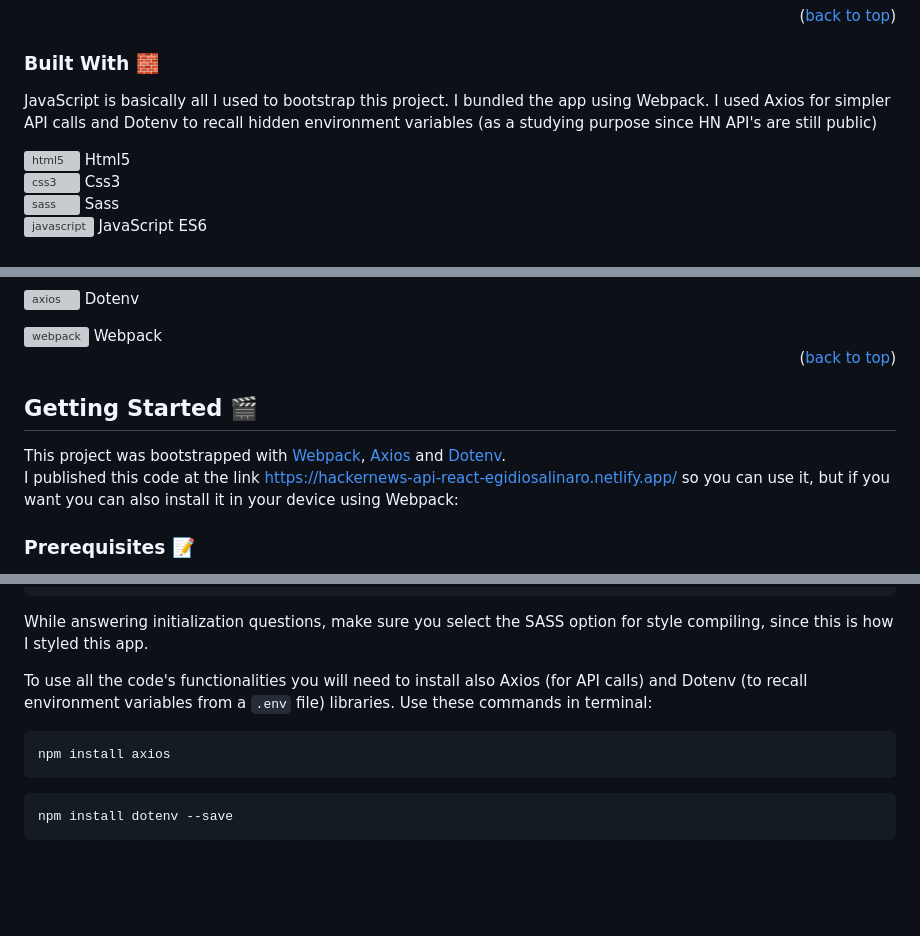
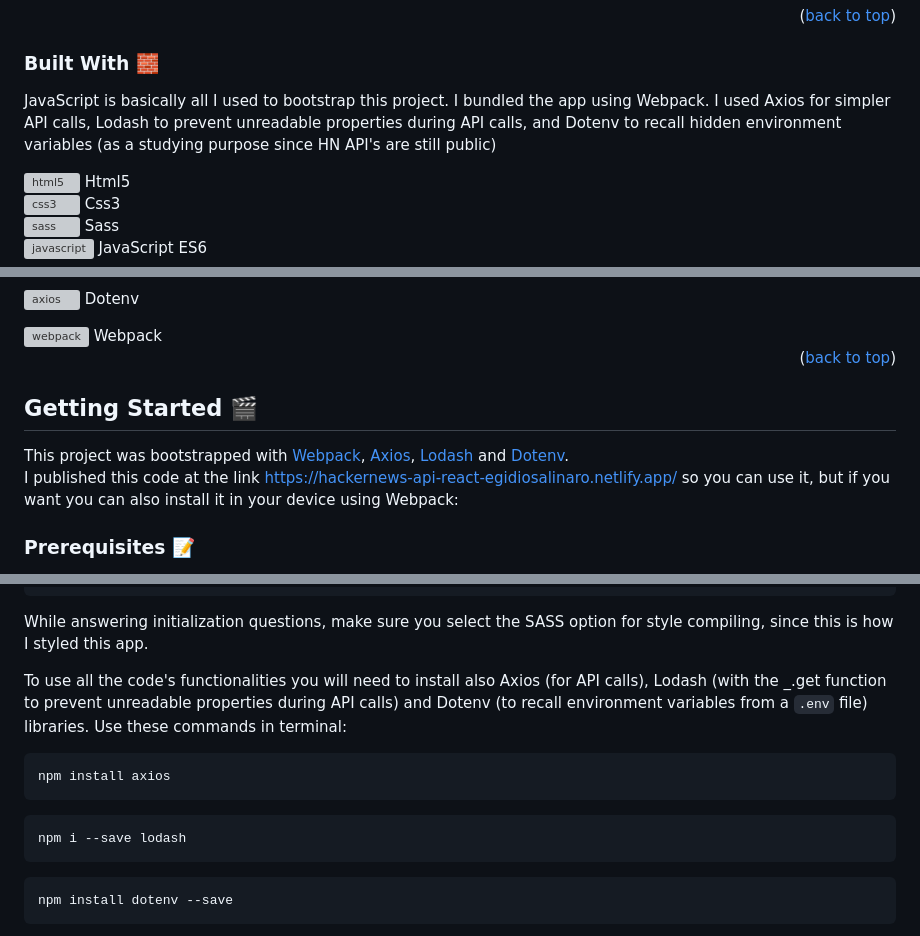
Before and after one commit to egidiosalinaro/hackernews-noframework, a Markdown page: README.md, 3 parts joined by grey strips. GitHub-like rendering; blank space fills up the shorter version; grey boxes are pictures that could not be loaded.

````diff
--- a/README.md
+++ b/README.md
@@ -61,7 +61,7 @@ A golden shadow, developed in `scrollShadow.js`, shows up to inform the user tha
 ### Built With :bricks:
 
 JavaScript is basically all I used to bootstrap this project.
-I bundled the app using Webpack. I used Axios for simpler API calls and Dotenv to recall hidden environment variables (as a studying purpose since HN API's are still public)
+I bundled the app using Webpack. I used Axios for simpler API calls, Lodash to prevent unreadable properties during API calls, and Dotenv to recall hidden environment variables (as a studying purpose since HN API's are still public)
 
 <p align="left"><a href="https://www.w3.org/html/" target="_blank" rel="noreferrer"> <img src="https://raw.githubusercontent.com/devicons/devicon/master/icons/html5/html5-original-wordmark.svg" alt="html5" width="40" height="40"/> </a> Html5 <br>
 <a href="https://www.w3schools.com/css/" target="_blank" rel="noreferrer"> <img src="https://raw.githubusercontent.com/devicons/devicon/master/icons/css3/css3-original-wordmark.svg" alt="css3" width="40" height="40"/></a> Css3 <br>
@@ -74,11 +75,10 @@ I bundled the app using Webpack. I used Axios for simpler API calls and Dotenv t
 <p align="right">(<a href="#readme-top">back to top</a>)</p>
 
 
-
 <!-- GETTING STARTED -->
 ## Getting Started :clapper:
 
-This project was bootstrapped with [Webpack](https://webpack.js.org), [Axios](https://axios-http.com/) and [Dotenv](https://www.npmjs.com/package/dotenv). <br>
+This project was bootstrapped with [Webpack](https://webpack.js.org), [Axios](https://axios-http.com/), [Lodash](https://lodash.com/) and [Dotenv](https://www.npmjs.com/package/dotenv). <br>
 I published this code at the link [https://hackernews-api-react-egidiosalinaro.netlify.app/](https://hn-api-dotenv-vanilla-egidiosalinaro.netlify.app/) so you can use it, but if you want you can also install it in your device using Webpack:
 
 
@@ -115,10 +115,13 @@ npx webpack init
 
 While answering initialization questions, make sure you select the SASS option for style compiling, since this is how I styled this app.
 
-To use all the code's functionalities you will need to install also Axios (for API calls) and Dotenv (to recall environment variables from a `.env` file) libraries.
+To use all the code's functionalities you will need to install also Axios (for API calls), Lodash (with the _.get function to prevent unreadable properties during API calls) and Dotenv (to recall environment variables from a `.env` file) libraries.
 Use these commands in terminal:
 ```sh
 npm install axios
+```
+```sh
+npm i --save lodash
 ```
 ```sh
 npm install dotenv --save
````
Also changed, not shown: other parts of README.md (+1 -0 lines).
